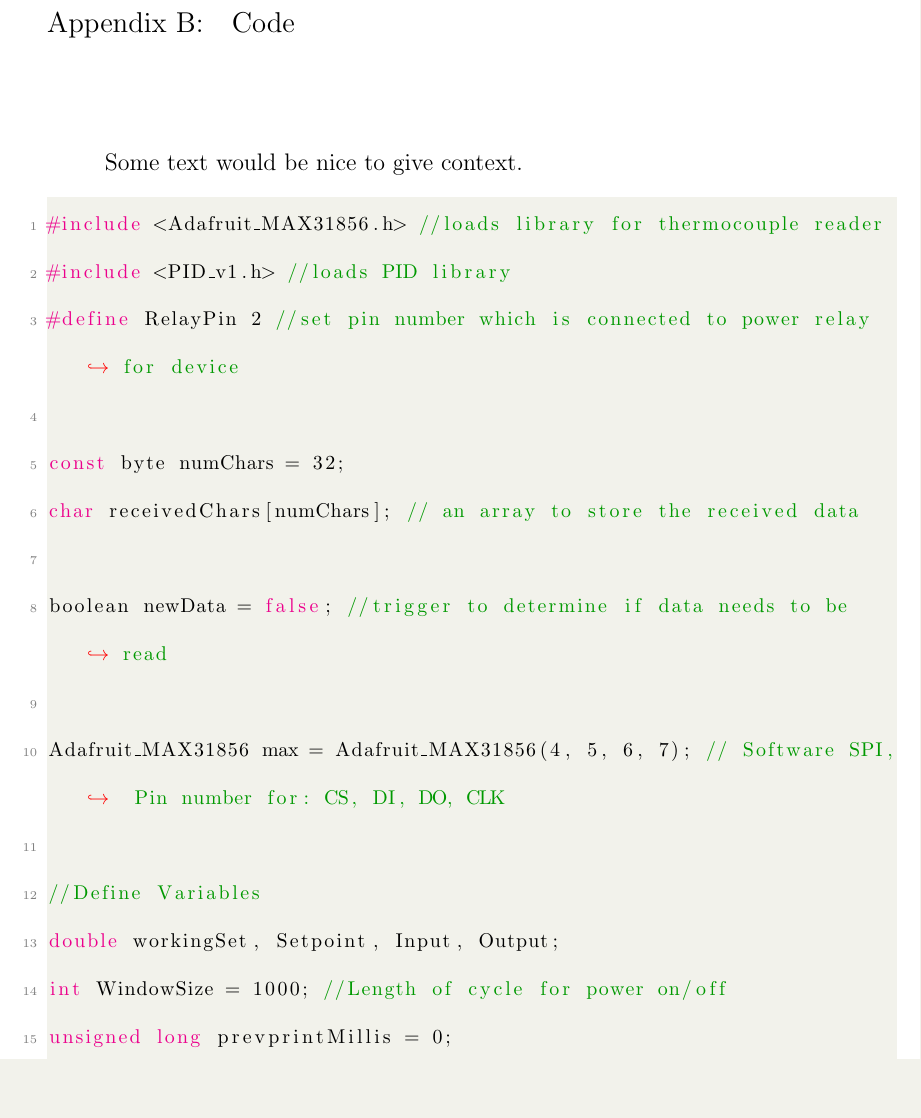
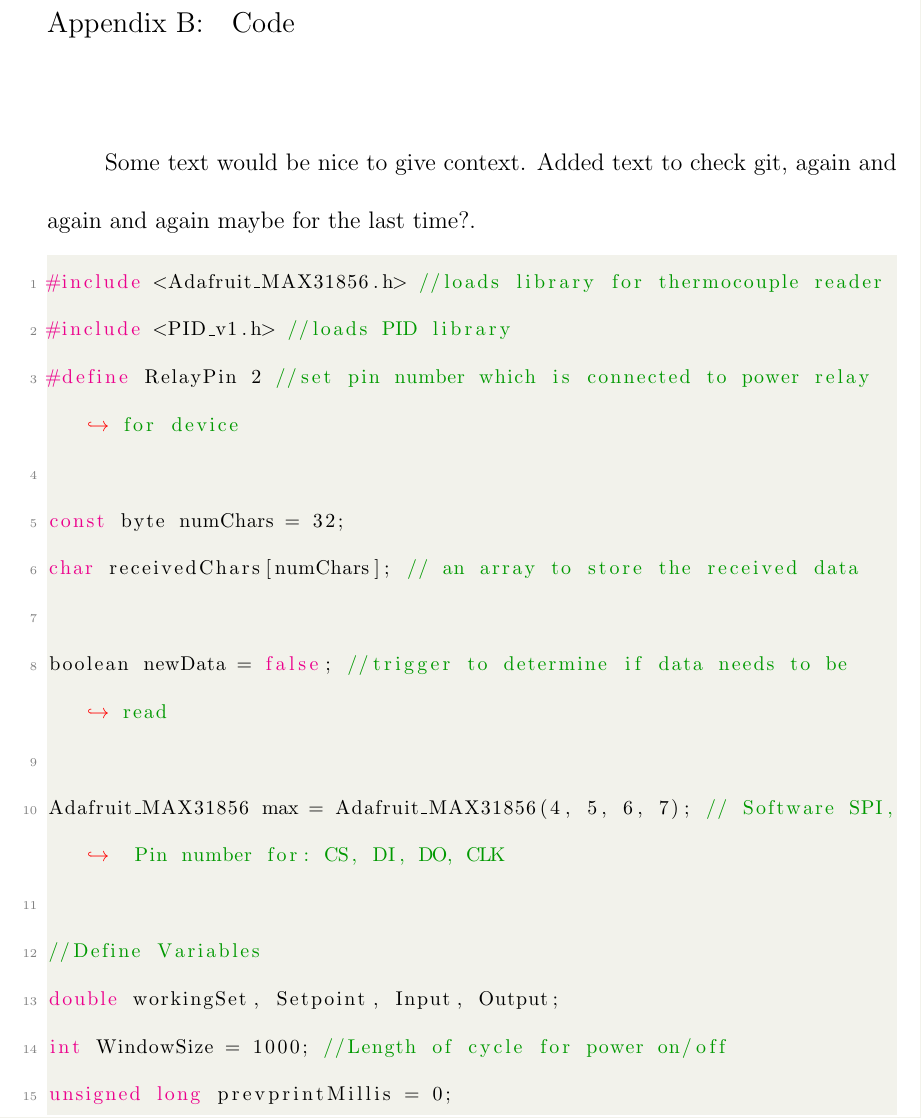
Before and after one commit to patrickstanley/Thesis, a LaTeX thesis (mainthesis.tex, which reads AppendixB.tex): part of page 24 of 30, cut so that both start at the same text, the shorter picture padded with empty space. The pictures show the PDF file mainthesis.pdf that the author committed with the source.

Commit message:
git test

```diff
--- a/AppendixB.tex
+++ b/AppendixB.tex
@@ -8,5 +8,5 @@
 \chapter{Code}
 
 Some text would be nice to give context.
-Added text to check git, again and again and again.
+Added text to check git, again and again and again maybe for the last time?.
 \lstinputlisting[language=C++,breaklines=true,postbreak=\mbox{\textcolor{red}{$\hookrightarrow$}\space}]{../../../Arduino/thermo_pid_serial/thermo_pid_serial.ino}
```
Also changed, not shown: mainthesis.pdf.
